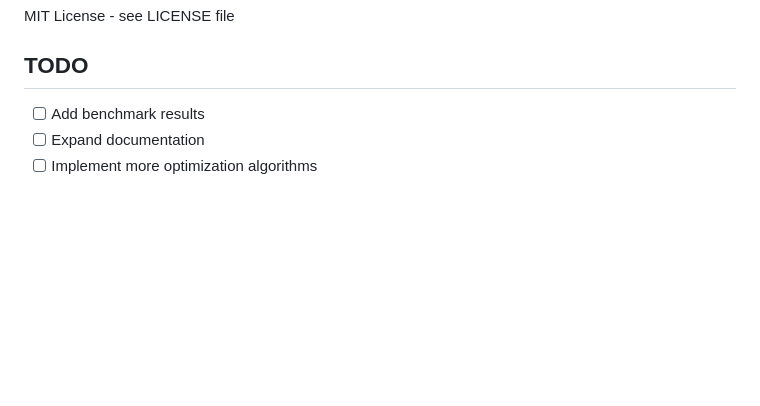
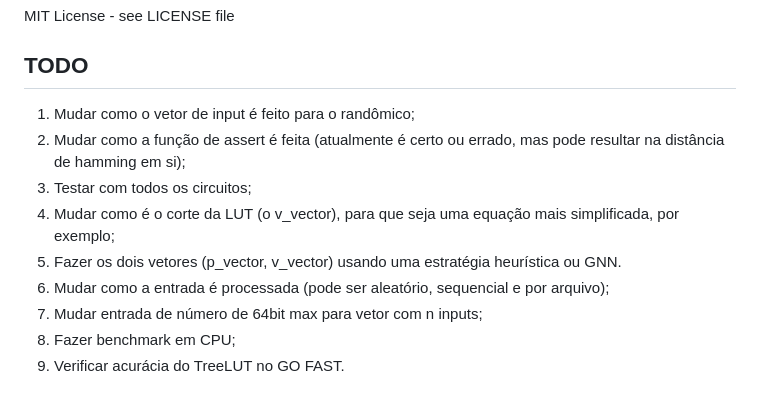
Before and after one commit to Olavo-B/LUT2GPU, a Markdown page: README.md, the part around the change printed below. Drawn GitHub-style; blank space fills up the shorter version.

```diff
--- a/README.md
+++ b/README.md
@@ -111,6 +136,12 @@ MIT License - see LICENSE file
 
 ## TODO
 
-- [ ] Add benchmark results
-- [ ] Expand documentation
-- [ ] Implement more optimization algorithms
+1. Mudar como o vetor de input é feito para o randômico;
+2. Mudar como a função de assert é feita (atualmente é certo ou errado, mas pode resultar na distância de hamming em si);
+3. Testar com todos os circuitos;
+4. Mudar como é o corte da LUT (o v_vector), para que seja uma equação mais simplificada, por exemplo;
+5. Fazer os dois vetores (p_vector, v_vector) usando uma estratégia heurística ou GNN.
+1. Mudar como a entrada é processada (pode ser aleatório, sequencial e por arquivo);
+2. Mudar entrada de número de 64bit max para vetor com n inputs;
+3. Fazer benchmark em CPU;
+4. Verificar acurácia do TreeLUT no GO FAST.
```
Also changed, not shown: other parts of README.md (+49 -24 lines), misc/docs/Isometric.png (added).
